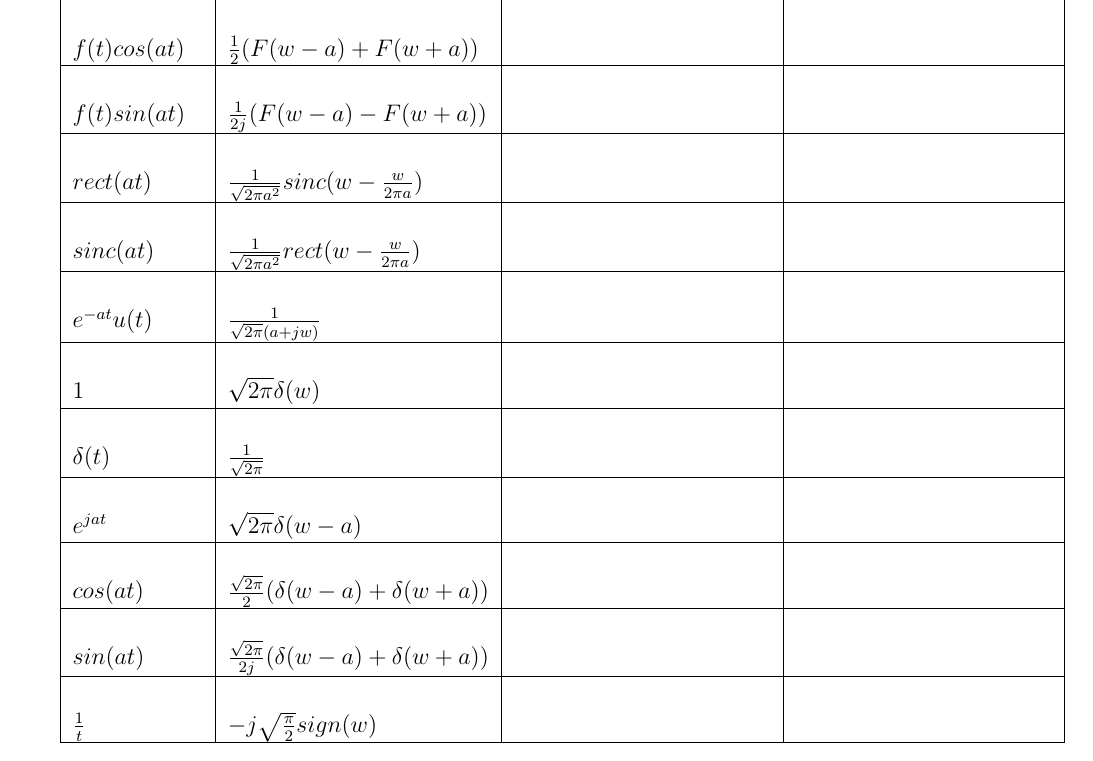
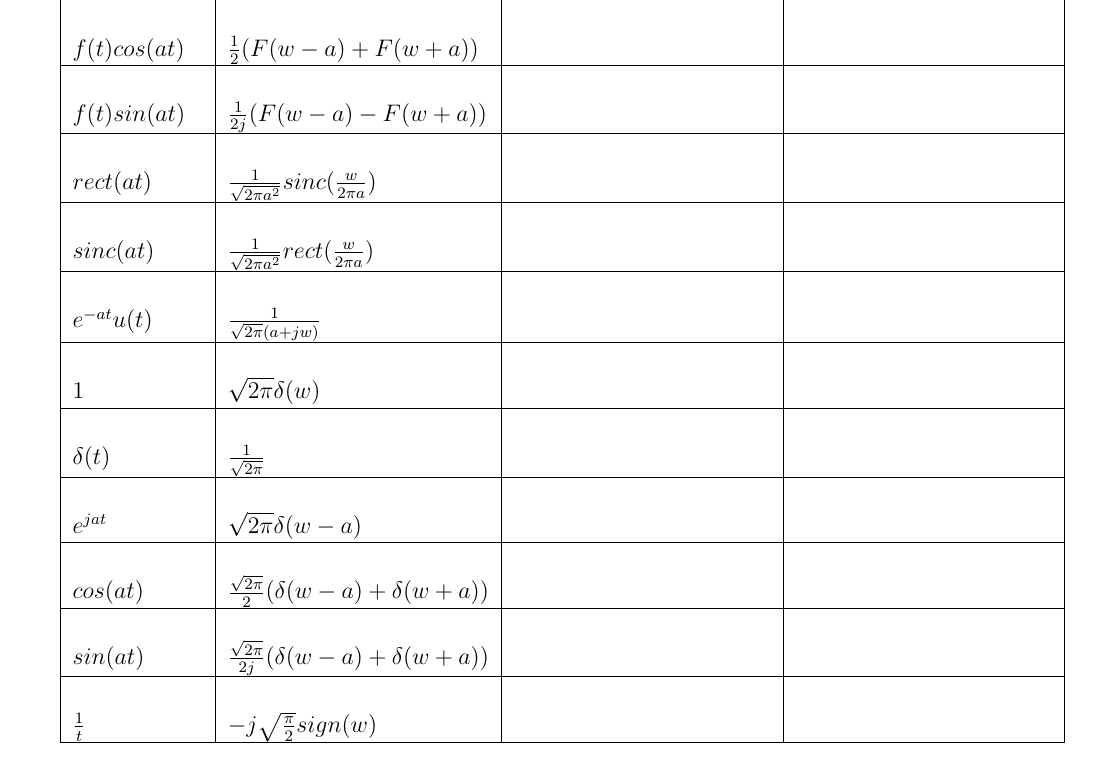
Before and after one commit to joey-kilgore/playground, a LaTeX document (practiceTransforms/fourierTransforms.tex): part of the page, cut so that both start at the same text. Compiled offline with pdfLaTeX.

Commit message:
Fixed rect and sinc FT

```diff
--- a/practiceTransforms/fourierTransforms.tex
+++ b/practiceTransforms/fourierTransforms.tex
@@ -43,9 +43,9 @@ f(t)cos(at) & \frac{1}{2}(F(w - a) + F(w + a)) \\
 \hline
 f(t)sin(at) & \frac{1}{2j}(F(w - a) - F(w + a)) \\
 \hline
-rect(at) & \frac{1}{\sqrt{2 \pi a^2}}sinc(w- \frac{w}{2 \pi a}) \\
+rect(at) & \frac{1}{\sqrt{2 \pi a^2}}sinc(\frac{w}{2 \pi a}) \\
 \hline
-sinc(at) & \frac{1}{\sqrt{2 \pi a^2}}rect(w- \frac{w}{2 \pi a}) \\
+sinc(at) & \frac{1}{\sqrt{2 \pi a^2}}rect(\frac{w}{2 \pi a}) \\
 \hline
 e^{-at}u(t) & \frac{1}{\sqrt{2 \pi} (a + jw)} \\
 \hline
```
Also changed, not shown: practiceTransforms/fourierTransforms.pdf.
